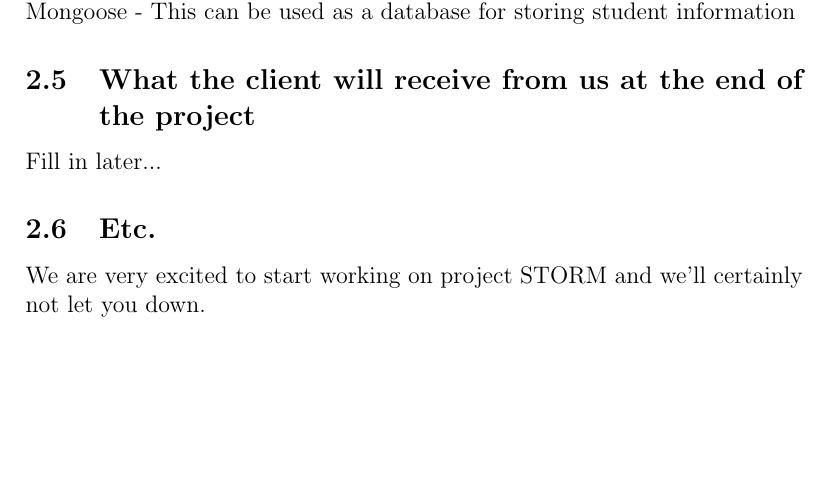
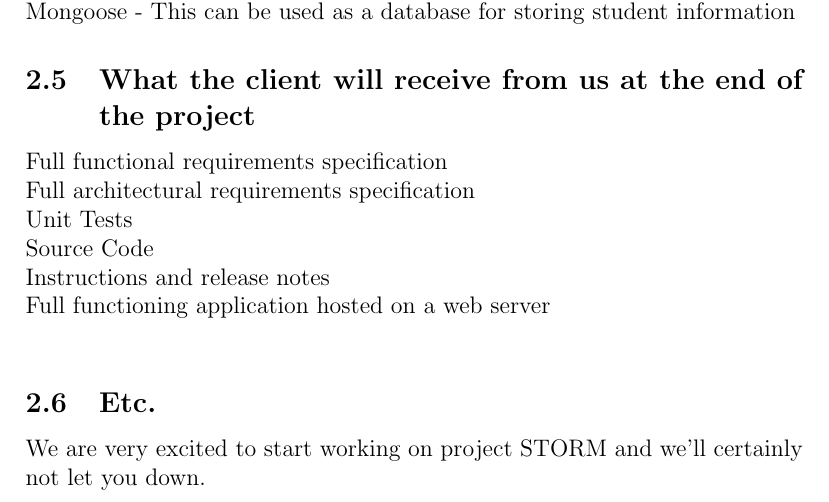
Before and after one commit to DianMarx/301MainProj, a LaTeX document (Project_Storm/First Draft.tex): part of page 12 of 12, cut so that both start at the same text, the shorter picture padded with empty space. Compiled offline with pdfLaTeX.

Commit message:
STORM deliverables

```diff
--- a/Project_Storm/First Draft.tex
+++ b/Project_Storm/First Draft.tex
@@ -240,7 +240,12 @@ Loyal\newline
 		WEBSTORM - As IDE for development.
 		Mongoose - This can be used as a database for storing student information
 	\subsection{What the client will receive from us at the end of the project}
-		Fill in later...
+		Full functional requirements specification\newline
+		Full architectural requirements specification\newline
+		Unit Tests\newline
+		Source Code\newline
+		Instructions and release notes\newline
+		Full functioning application hosted on a web server\newline
 	\subsection{Etc.}
 		We are very excited to start working on project STORM and we'll certainly not let you down.
 
```
Also changed, not shown: 2 other files.
